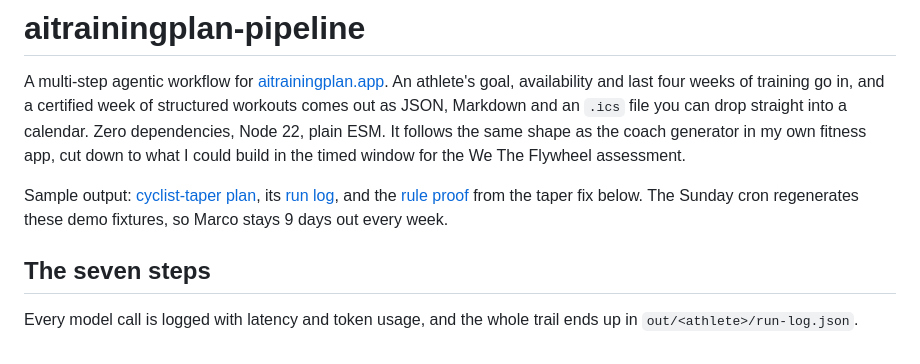
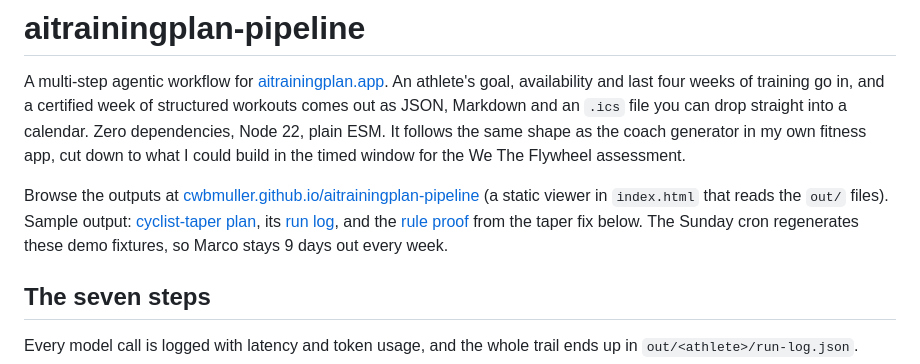
Before and after one commit to cwbmuller/aitrainingplan-pipeline, a Markdown page: README.md, the part around the change. GitHub-like rendering.

Commit message:
README: link to the Pages viewer

```diff
--- a/README.md
+++ b/README.md
@@ -2,7 +2,7 @@
 
 A multi-step agentic workflow for [aitrainingplan.app](https://aitrainingplan.app). An athlete's goal, availability and last four weeks of training go in, and a certified week of structured workouts comes out as JSON, Markdown and an `.ics` file you can drop straight into a calendar. Zero dependencies, Node 22, plain ESM. It follows the same shape as the coach generator in my own fitness app, cut down to what I could build in the timed window for the We The Flywheel assessment.
 
-Sample output: [cyclist-taper plan](out/cyclist-taper/plan.md), its [run log](out/cyclist-taper/run-log.json), and the [rule proof](out/cyclist-taper/recertify-first-pass.json) from the taper fix below. The Sunday cron regenerates these demo fixtures, so Marco stays 9 days out every week.
+Browse the outputs at [cwbmuller.github.io/aitrainingplan-pipeline](https://cwbmuller.github.io/aitrainingplan-pipeline/) (a static viewer in `index.html` that reads the `out/` files). Sample output: [cyclist-taper plan](out/cyclist-taper/plan.md), its [run log](out/cyclist-taper/run-log.json), and the [rule proof](out/cyclist-taper/recertify-first-pass.json) from the taper fix below. The Sunday cron regenerates these demo fixtures, so Marco stays 9 days out every week.
 
 ## The seven steps
 
```
